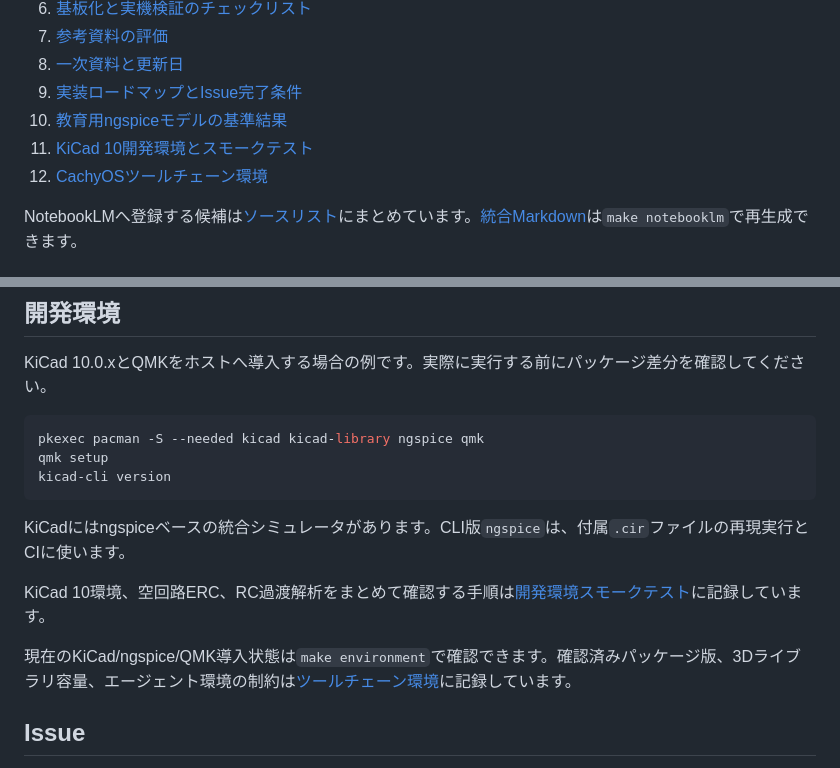
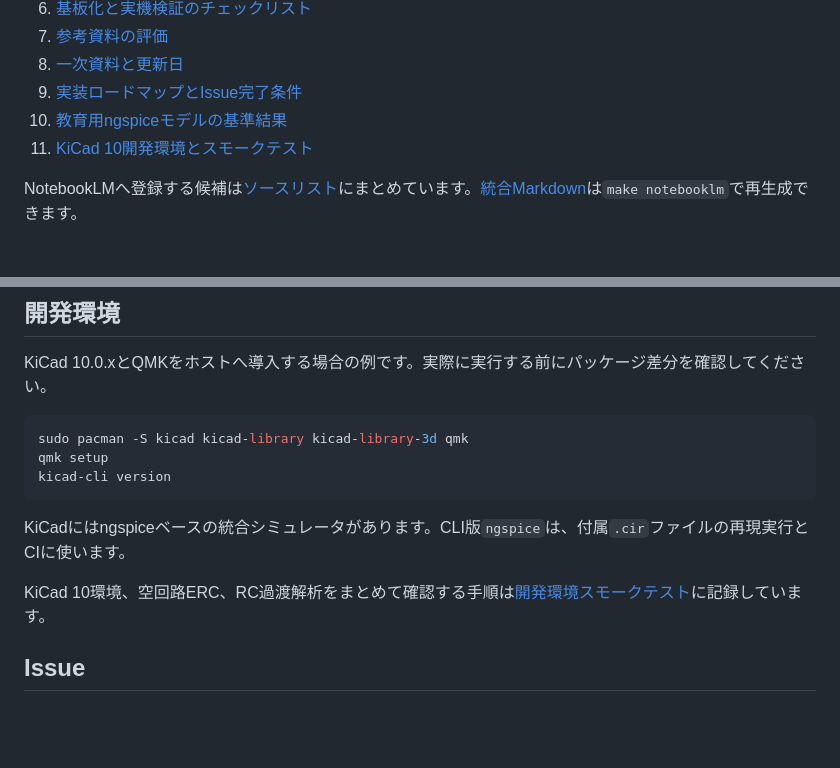
Before and after one commit to hjosugi/electronics, a Markdown page: README.md, 2 parts joined by grey strips. Drawn GitHub-style; blank space fills up the shorter version.

Commit message:
Issue #1: READMEを対象差分へ修正

````diff
--- a/README.md
+++ b/README.md
@@ -39,7 +39,6 @@ PC ─ USB ─ 左側RP2040 ─ 直列抵抗 ─ 8P8Cケーブル ─ 右側ス
 9. [実装ロードマップとIssue完了条件](docs/08-roadmap.md)
 10. [教育用ngspiceモデルの基準結果](docs/09-simulation-results.md)
 11. [KiCad 10開発環境とスモークテスト](docs/10-kicad-environment.md)
-12. [CachyOSツールチェーン環境](docs/11-toolchain-environment.md)
 
 NotebookLMへ登録する候補は[ソースリスト](docs/notebooklm-sources.md)にまとめています。[統合Markdown](notebooklm/split-keyboard-hotplug-safety.md)は`make notebooklm`で再生成できます。
 
@@ -73,7 +72,7 @@ ngspice -b spice/rc-transient.cir
 KiCad 10.0.xとQMKをホストへ導入する場合の例です。実際に実行する前にパッケージ差分を確認してください。
 
 ```bash
-pkexec pacman -S --needed kicad kicad-library ngspice qmk
+sudo pacman -S kicad kicad-library kicad-library-3d qmk
 qmk setup
 kicad-cli version
 ```
@@ -81,8 +80,6 @@ kicad-cli version
 KiCadにはngspiceベースの統合シミュレータがあります。CLI版`ngspice`は、付属`.cir`ファイルの再現実行とCIに使います。
 
 KiCad 10環境、空回路ERC、RC過渡解析をまとめて確認する手順は[開発環境スモークテスト](docs/10-kicad-environment.md)に記録しています。
-
-現在のKiCad/ngspice/QMK導入状態は`make environment`で確認できます。確認済みパッケージ版、3Dライブラリ容量、エージェント環境の制約は[ツールチェーン環境](docs/11-toolchain-environment.md)に記録しています。
 
 ## Issue
 
````
